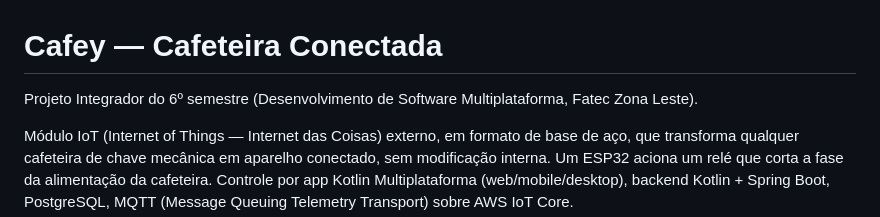
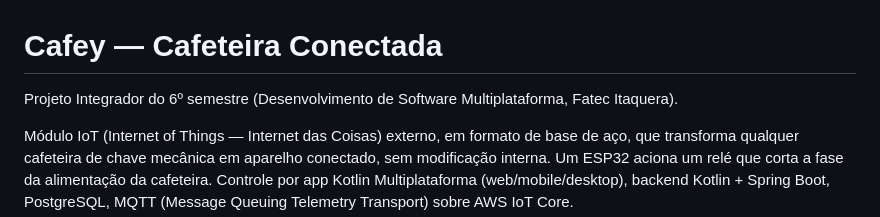
Before and after one commit to Tavaressan/cafey, a Markdown page: README.md, the part around the change. Rendered like a GitHub page.

Commit message:
Update project location in README

```diff
--- a/README.md
+++ b/README.md
@@ -1,6 +1,6 @@
 # Cafey — Cafeteira Conectada
 
-Projeto Integrador do 6º semestre (Desenvolvimento de Software Multiplataforma, Fatec Zona Leste).
+Projeto Integrador do 6º semestre (Desenvolvimento de Software Multiplataforma, Fatec Itaquera).
 
 Módulo IoT (Internet of Things — Internet das Coisas) externo, em formato de base de aço, que
 transforma qualquer cafeteira de chave mecânica em aparelho conectado, sem modificação interna.
```
